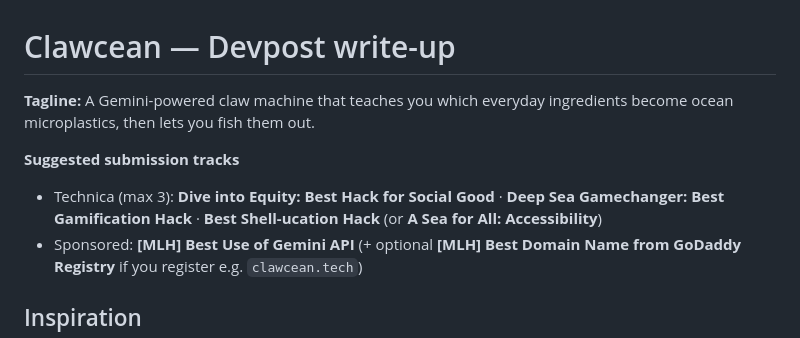
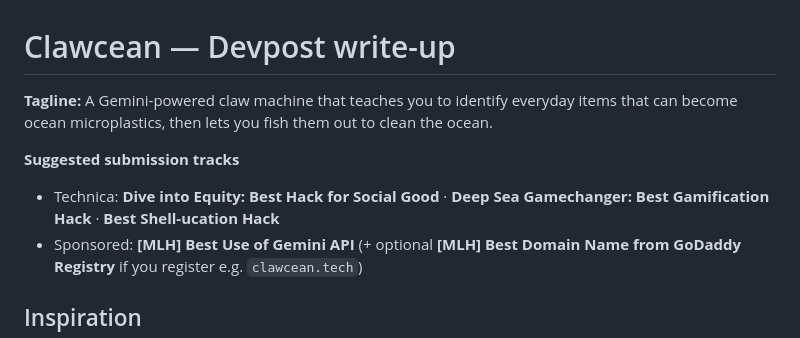
Before and after one commit to amytxc/technica_2026, a Markdown page: DEVPOST.md, the part around the change. Rendered like a GitHub page.

Commit message:
Revise tagline and submission track formatting
Updated tagline for clarity and improved readability. Refined submission track formatting.

```diff
--- a/DEVPOST.md
+++ b/DEVPOST.md
@@ -1,9 +1,9 @@
 # Clawcean — Devpost write-up
 
-**Tagline:** A Gemini-powered claw machine that teaches you which everyday ingredients become ocean microplastics, then lets you fish them out.
+**Tagline:** A Gemini-powered claw machine that teaches you to identify everyday items that can become ocean microplastics, then lets you fish them out to clean the ocean.
 
 **Suggested submission tracks**
-- Technica (max 3): **Dive into Equity: Best Hack for Social Good** · **Deep Sea Gamechanger: Best Gamification Hack** · **Best Shell-ucation Hack** (or **A Sea for All: Accessibility**)
+- Technica: **Dive into Equity: Best Hack for Social Good** · **Deep Sea Gamechanger: Best Gamification Hack** · **Best Shell-ucation Hack**
 - Sponsored: **[MLH] Best Use of Gemini API** (+ optional **[MLH] Best Domain Name from GoDaddy Registry** if you register e.g. `clawcean.tech`)
 
 ## Inspiration
```
